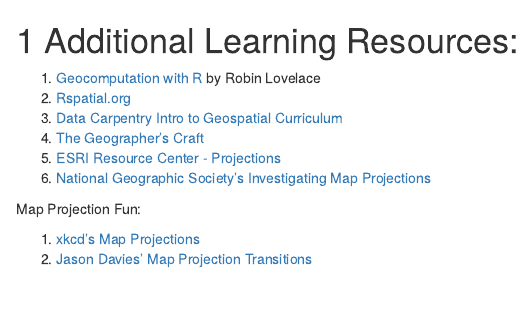
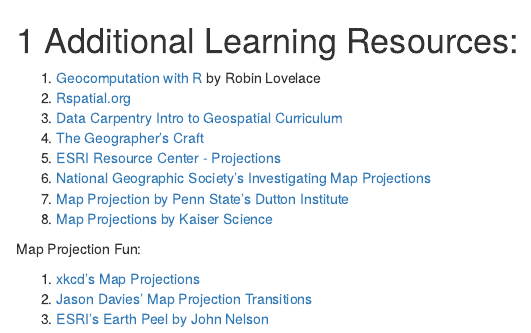
Before and after one commit to ucdavisdatalab/workshop-projections, an R Markdown document (04_resources.Rmd): the page in a window 1100 px wide, from its top. Rendered offline with R 4.5, knitr and Pandoc, with nearby package versions; drawn as R Markdown's standard HTML page in place of the format the file asks for.

Commit message:
add resources

```diff
--- a/04_resources.Rmd
+++ b/04_resources.Rmd
@@ -6,8 +6,11 @@
 1. [The Geographer's Craft](https://foote.geography.uconn.edu/gcraft/notes/mapproj/mapproj_f.html)
 1. [ESRI Resource Center - Projections](http://help.arcgis.com/en/geodatabase/10.0/sdk/arcsde/concepts/geometry/coordref/coordsys/projected/mapprojections.htm#:~:text=False%20easting%20is%20a%20linear,origin%20of%20the%20y%20coordinates.&text=For%20example%2C%20if%20you%20know,a%20false%20northing%20of%20%2D5%2C000%2C000.)
 1. [National Geographic Society's Investigating Map Projections](https://www.nationalgeographic.org/activity/investigating-map-projections/)
+1. [Map Projection by Penn State's Dutton Institute](https://www.e-education.psu.edu/geog862/node/1808)
+1. [Map Projections by Kaiser Science](https://kaiserscience.wordpress.com/earth-science/maps/map-projections/)
 
 Map Projection Fun:
 
 1. [xkcd's Map Projections](https://xkcd.com/977/)
 1. [Jason Davies' Map Projection Transitions](https://www.jasondavies.com/maps/transition/)
+1. [ESRI's Earth Peel by John Nelson](https://www.esri.com/arcgis-blog/products/arcgis-pro/education/earth-peel/)
```
